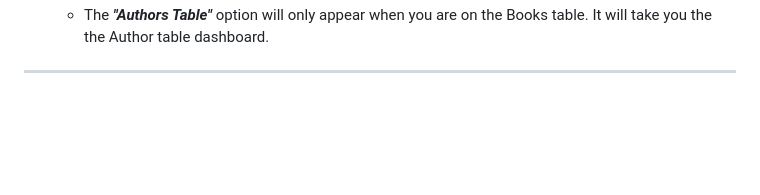
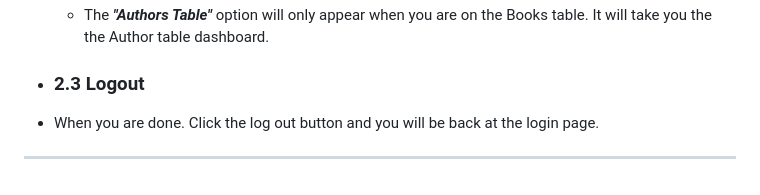
Before and after one commit to babygrandad/authentication-application, a Markdown page: README.md, the part around the change. GitHub-like rendering; blank space fills up the shorter version.

Commit message:
Addition of log out information

```diff
--- a/README.md
+++ b/README.md
@@ -99,7 +99,8 @@ The **"Librarian / Admin"** dashboard looks like this. It has a few more options
     ![image](/images/Project%20images/New%20Authour.png)
     - The ***"Authors Table"*** option will only appear when you are on the Books table. It will take you the the Author table dashboard.
 
-
+- ### 2.3 Logout
+- When you are done. Click the log out button and you will be back at the login page.
 
 
 
```
